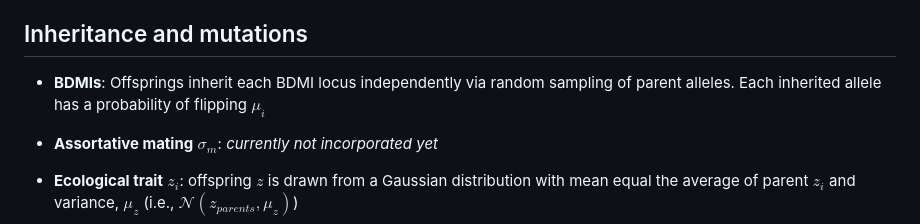
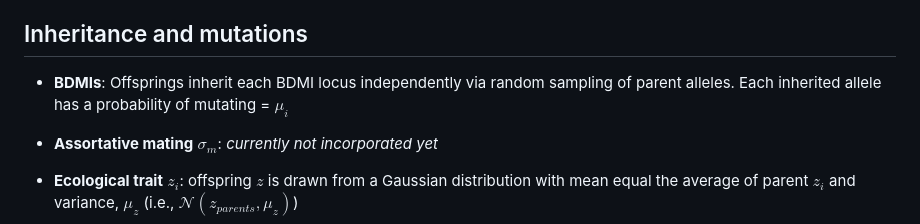
Before and after one commit to jiaangou/CoSpeciation, a Markdown page: README.md, the part around the change. GitHub-like rendering.

Commit message:
changed flipping to mutating

```diff
--- a/README.md
+++ b/README.md
@@ -56,7 +56,7 @@ where $`K_o`$ is the maximum amount of resources, or the resources available to
 
 ## Inheritance and mutations
 
--   **BDMIs**: Offsprings inherit each BDMI locus independently via random sampling of parent alleles. Each inherited allele has a probability of flipping $`\mu_i`$
+-   **BDMIs**: Offsprings inherit each BDMI locus independently via random sampling of parent alleles. Each inherited allele has a probability of mutating = $`\mu_i`$
 
 -   **Assortative mating** $`\sigma_m`$: *currently not incorporated yet*
 
```
